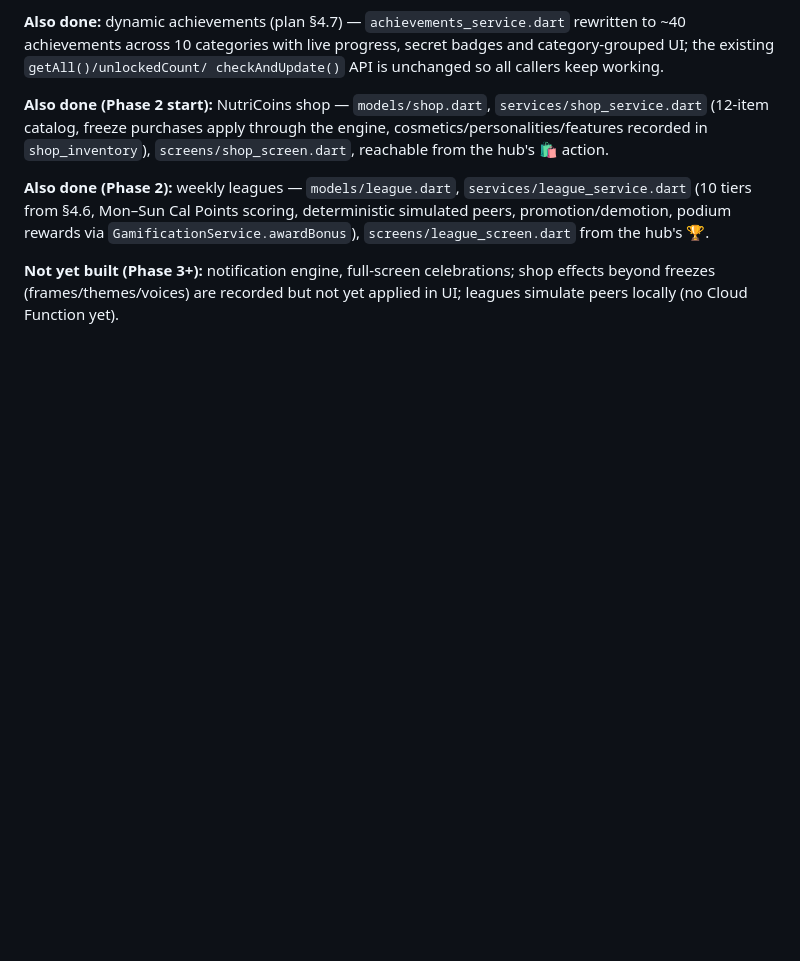
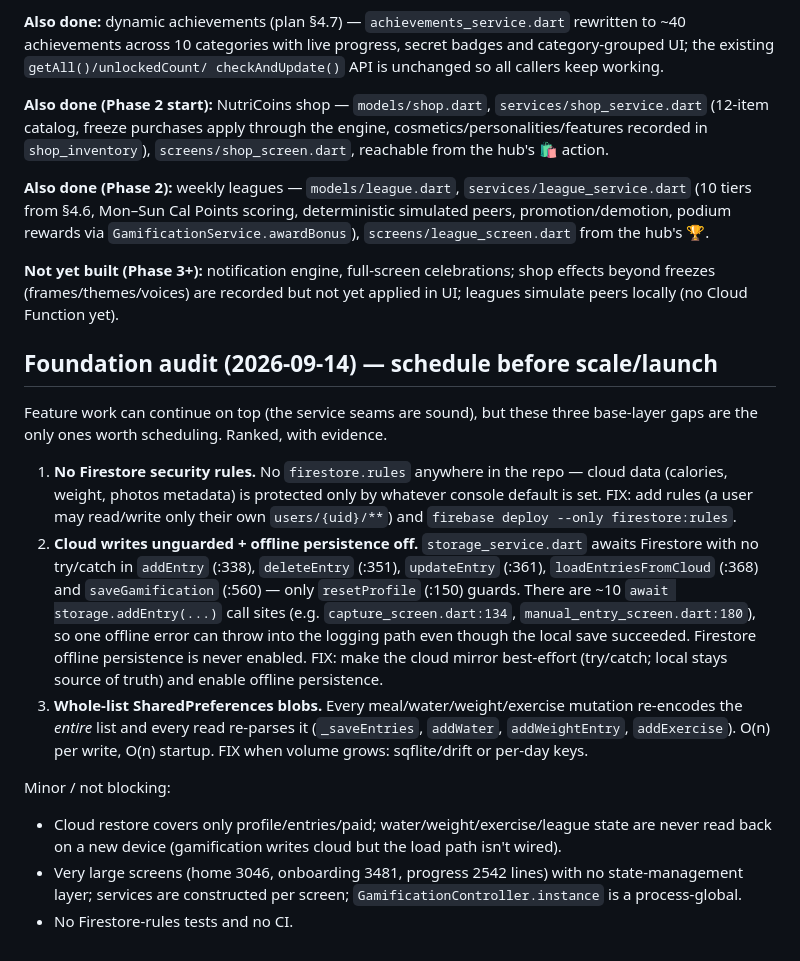
Before and after one commit to atuljaiswal1246/calorie-tracker-wild, a Markdown page: AGENTS.md, the part around the change. Rendered like a GitHub page; blank space fills up the shorter version.

Commit message:
docs(agents): record foundation audit (3 pre-scale gaps + evidence)

```diff
--- a/AGENTS.md
+++ b/AGENTS.md
@@ -301,3 +301,34 @@ deterministic simulated peers, promotion/demotion, podium rewards via
 **Not yet built (Phase 3+):** notification engine, full-screen celebrations;
 shop effects beyond freezes (frames/themes/voices) are recorded but not yet
 applied in UI; leagues simulate peers locally (no Cloud Function yet).
+
+## Foundation audit (2026-09-14) — schedule before scale/launch
+Feature work can continue on top (the service seams are sound), but these three
+base-layer gaps are the only ones worth scheduling. Ranked, with evidence.
+
+1. **No Firestore security rules.** No `firestore.rules` anywhere in the repo —
+   cloud data (calories, weight, photos metadata) is protected only by whatever
+   console default is set. FIX: add rules (a user may read/write only their own
+   `users/{uid}/**`) and `firebase deploy --only firestore:rules`.
+2. **Cloud writes unguarded + offline persistence off.** `storage_service.dart`
+   awaits Firestore with no try/catch in `addEntry` (:338), `deleteEntry` (:351),
+   `updateEntry` (:361), `loadEntriesFromCloud` (:368) and `saveGamification`
+   (:560) — only `resetProfile` (:150) guards. There are ~10
+   `await storage.addEntry(...)` call sites (e.g. `capture_screen.dart:134`,
+   `manual_entry_screen.dart:180`), so one offline error can throw into the
+   logging path even though the local save succeeded. Firestore offline
+   persistence is never enabled. FIX: make the cloud mirror best-effort
+   (try/catch; local stays source of truth) and enable offline persistence.
+3. **Whole-list SharedPreferences blobs.** Every meal/water/weight/exercise
+   mutation re-encodes the *entire* list and every read re-parses it
+   (`_saveEntries`, `addWater`, `addWeightEntry`, `addExercise`). O(n) per write,
+   O(n) startup. FIX when volume grows: sqflite/drift or per-day keys.
+
+Minor / not blocking:
+- Cloud restore covers only profile/entries/paid; water/weight/exercise/league
+  state are never read back on a new device (gamification writes cloud but the
+  load path isn't wired).
+- Very large screens (home 3046, onboarding 3481, progress 2542 lines) with no
+  state-management layer; services are constructed per screen;
+  `GamificationController.instance` is a process-global.
+- No Firestore-rules tests and no CI.
```
